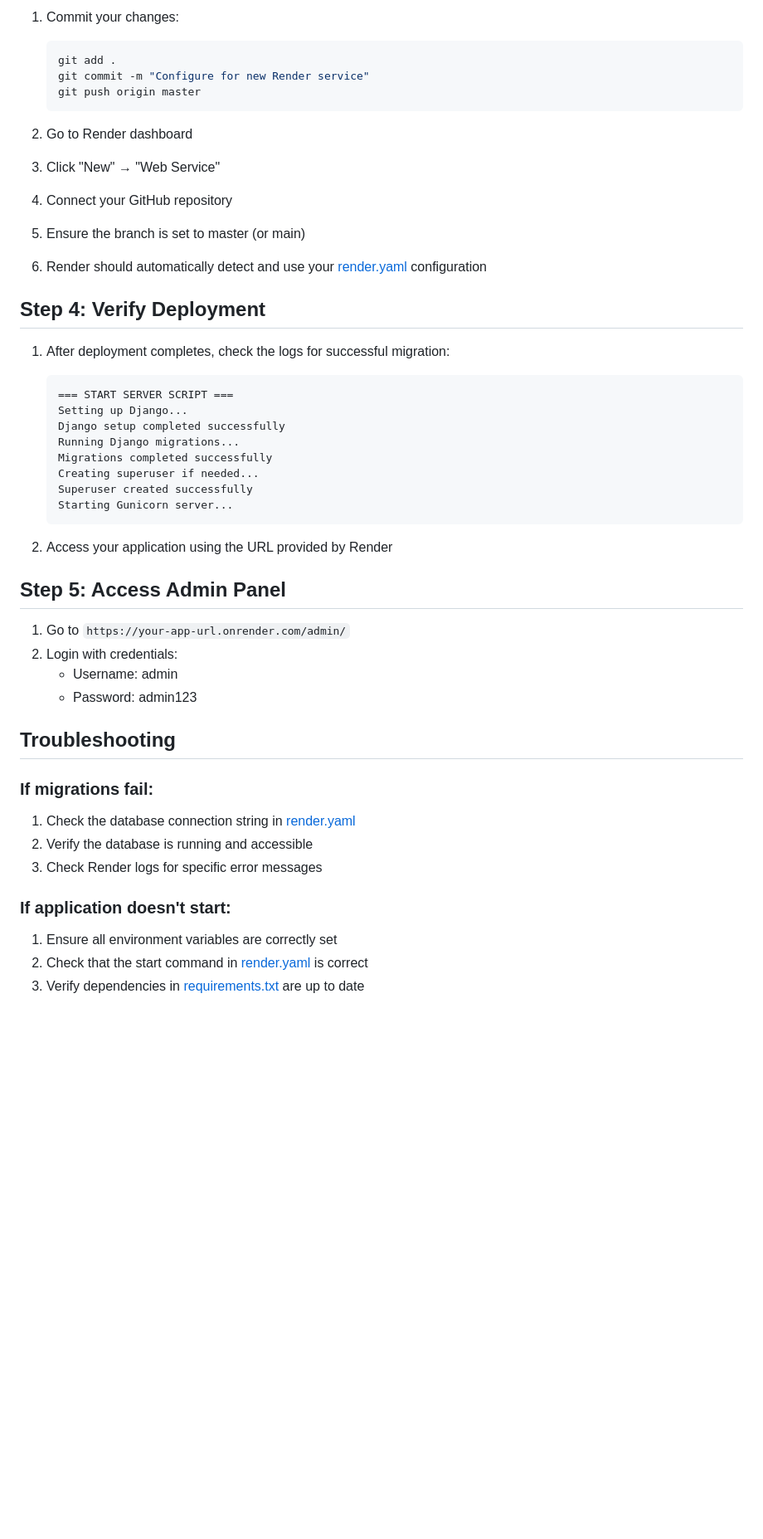
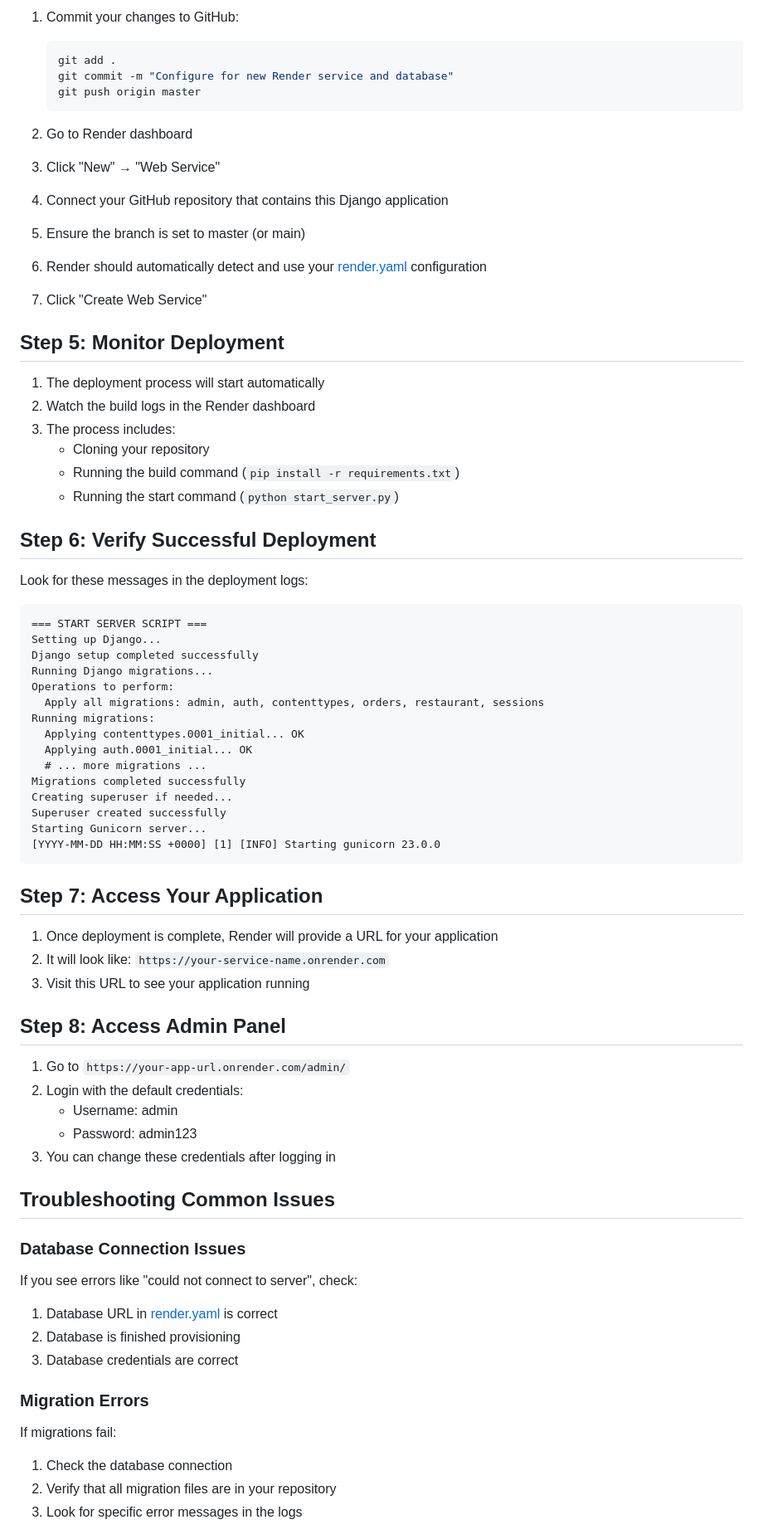
Before and after one commit to VarsityPlug0/Ramza, a Markdown page: NEW_RENDER_SETUP.md, the part around one of its changes. Shown at 83% size. Drawn GitHub-style; blank space fills up the shorter version.

Commit message:
Update Render setup guide with detailed instructions for new service and database

````diff
--- a/NEW_RENDER_SETUP.md
+++ b/NEW_RENDER_SETUP.md
@@ -40,49 +76,74 @@ services:
 
-1. Commit your changes:
+1. Commit your changes to GitHub:
    ```bash
    git add .
-   git commit -m "Configure for new Render service"
+   git commit -m "Configure for new Render service and database"
    git push origin master
    ```
 
 2. Go to Render dashboard
 3. Click "New" → "Web Service"
-4. Connect your GitHub repository
+4. Connect your GitHub repository that contains this Django application
 5. Ensure the branch is set to master (or main)
 6. Render should automatically detect and use your [render.yaml](file:///c%3A/Users/money/Bevan%20The%20IT%20GUY/absa/ramzas-chillas/render.yaml) configuration
+7. Click "Create Web Service"
 
-## Step 4: Verify Deployment
+## Step 5: Monitor Deployment
 
-1. After deployment completes, check the logs for successful migration:
-   ```
-   === START SERVER SCRIPT ===
-   Setting up Django...
-   Django setup completed successfully
-   Running Django migrations...
-   Migrations completed successfully
-   Creating superuser if needed...
-   Superuser created successfully
-   Starting Gunicorn server...
-   ```
+1. The deployment process will start automatically
+2. Watch the build logs in the Render dashboard
+3. The process includes:
+   - Cloning your repository
+   - Running the build command (`pip install -r requirements.txt`)
+   - Running the start command (`python start_server.py`)
 
-2. Access your application using the URL provided by Render
+## Step 6: Verify Successful Deployment
 
-## Step 5: Access Admin Panel
+Look for these messages in the deployment logs:
+
+```
+=== START SERVER SCRIPT ===
+Setting up Django...
+Django setup completed successfully
+Running Django migrations...
+Operations to perform:
+  Apply all migrations: admin, auth, contenttypes, orders, restaurant, sessions
+Running migrations:
+  Applying contenttypes.0001_initial... OK
+  Applying auth.0001_initial... OK
+  # ... more migrations ...
+Migrations completed successfully
+Creating superuser if needed...
+Superuser created successfully
+Starting Gunicorn server...
+[YYYY-MM-DD HH:MM:SS +0000] [1] [INFO] Starting gunicorn 23.0.0
+```
+
+## Step 7: Access Your Application
+
+1. Once deployment is complete, Render will provide a URL for your application
+2. It will look like: `https://your-service-name.onrender.com`
+3. Visit this URL to see your application running
+
+## Step 8: Access Admin Panel
 
 1. Go to `https://your-app-url.onrender.com/admin/`
-2. Login with credentials:
+2. Login with the default credentials:
    - Username: admin
    - Password: admin123
+3. You can change these credentials after logging in
 
-## Troubleshooting
+## Troubleshooting Common Issues
 
-### If migrations fail:
-1. Check the database connection string in [render.yaml](file:///c%3A/Users/money/Bevan%20The%20IT%20GUY/absa/ramzas-chillas/render.yaml)
-2. Verify the database is running and accessible
-3. Check Render logs for specific error messages
+### Database Connection Issues
+If you see errors like "could not connect to server", check:
+1. Database URL in [render.yaml](file:///c%3A/Users/money/Bevan%20The%20IT%20GUY/absa/ramzas-chillas/render.yaml) is correct
+2. Database is finished provisioning
+3. Database credentials are correct
 
-### If application doesn't start:
-1. Ensure all environment variables are correctly set
-2. Check that the start command in [render.yaml](file:///c%3A/Users/money/Bevan%20The%20IT%20GUY/absa/ramzas-chillas/render.yaml) is correct
-3. Verify dependencies in [requirements.txt](file:///c%3A/Users/money/Bevan%20The%20IT%20GUY/absa/ramzas-chillas/requirements.txt) are up to date
+### Migration Errors
+If migrations fail:
+1. Check the database connection
+2. Verify that all migration files are in your repository
+3. Look for specific error messages in the logs
 
````
Also changed, not shown: other parts of NEW_RENDER_SETUP.md (+78 -23 lines).
